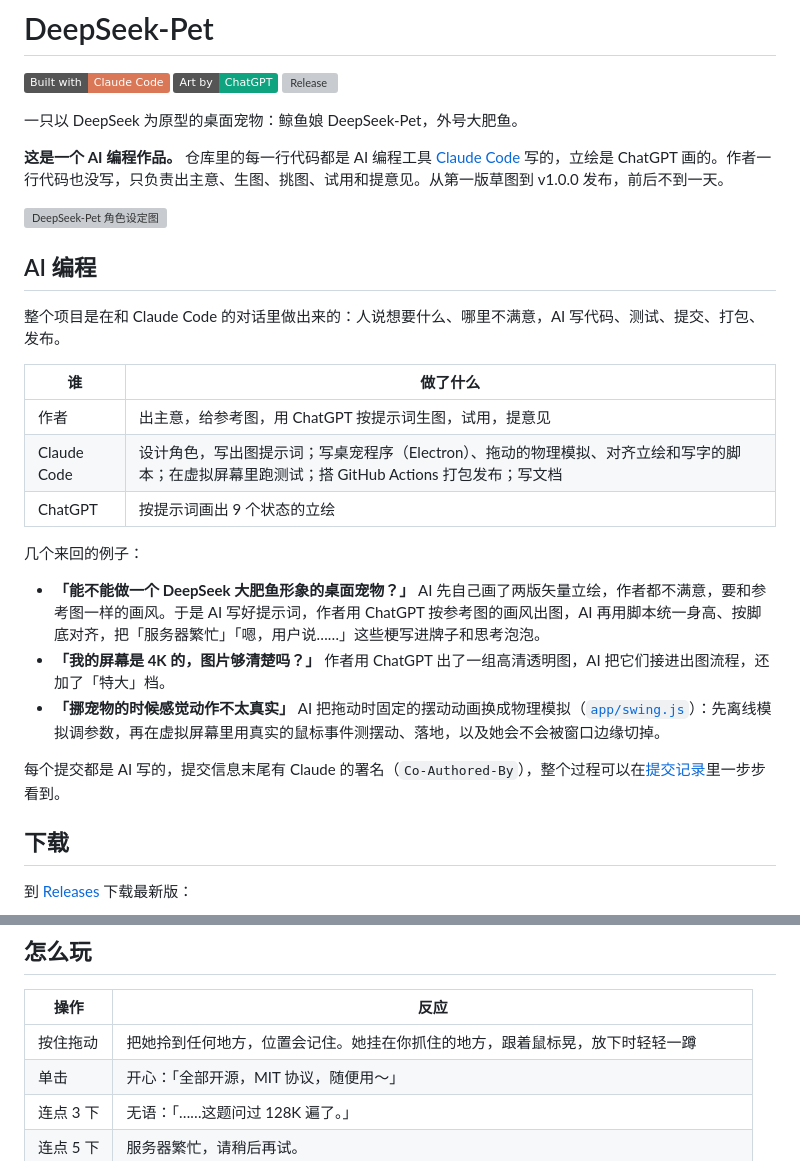
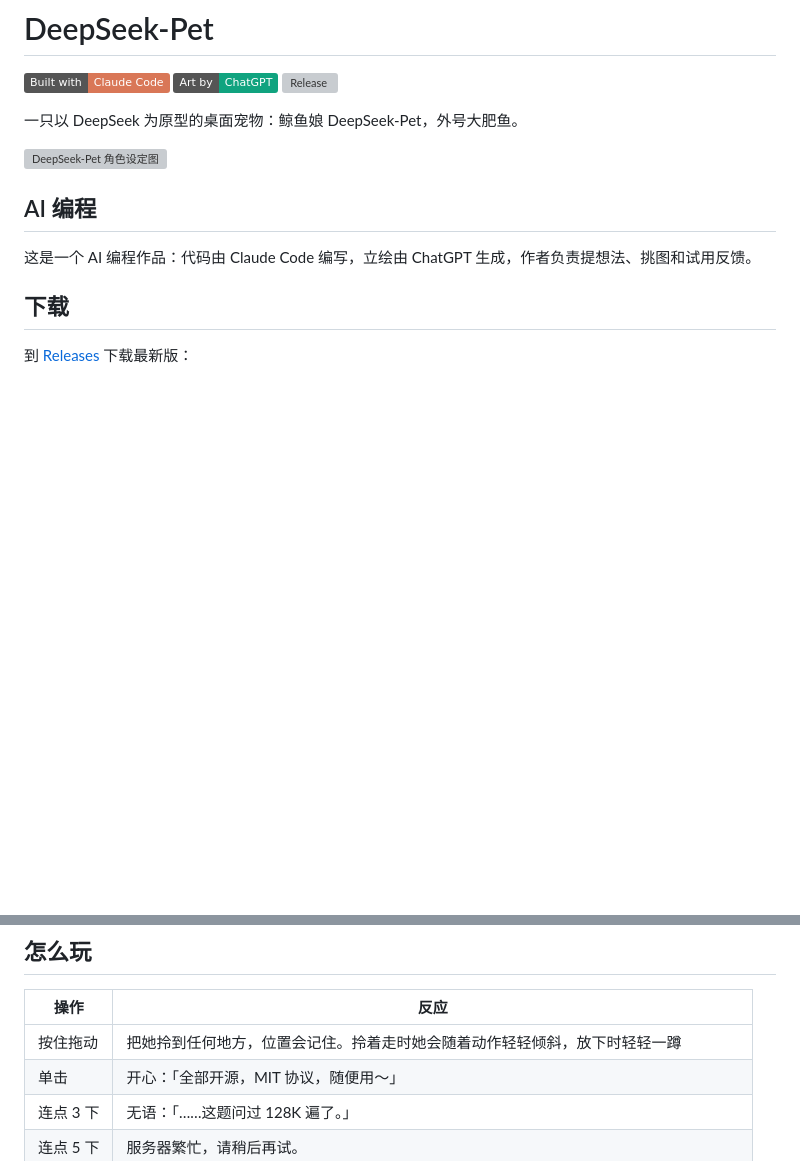
Before and after one commit to HuaiYue1/DeepSeek-Pet, a Markdown page: README.md, 2 parts joined by grey strips. Drawn GitHub-style; badges without logos; blank space fills up the shorter version; grey boxes are pictures that could not be loaded.

Commit message:
README: describe the AI programming in one line
Keep the badges and the section, but say it plainly: the code is by
Claude Code, the art by ChatGPT, the author brings ideas, picks the art
and tries it out. Also describe the calmer drag.

Co-Authored-By: Claude Opus 5.5 <noreply@anthropic.com>
Claude-Session: https://claude.ai/code/session_01DgrU4kEEeWuVrnqdUqSVi7

```diff
--- a/README.md
+++ b/README.md
@@ -6,27 +6,11 @@
 
 一只以 DeepSeek 为原型的桌面宠物：鲸鱼娘 DeepSeek-Pet，外号大肥鱼。
 
-**这是一个 AI 编程作品。** 仓库里的每一行代码都是 AI 编程工具 [Claude Code](https://claude.com/claude-code) 写的，立绘是 ChatGPT 画的。作者一行代码也没写，只负责出主意、生图、挑图、试用和提意见。从第一版草图到 v1.0.0 发布，前后不到一天。
-
 ![DeepSeek-Pet 角色设定图](art/character-sheet.png)
 
 ## AI 编程
 
-整个项目是在和 Claude Code 的对话里做出来的：人说想要什么、哪里不满意，AI 写代码、测试、提交、打包、发布。
-
-| 谁 | 做了什么 |
-| --- | --- |
-| 作者 | 出主意，给参考图，用 ChatGPT 按提示词生图，试用，提意见 |
-| Claude Code | 设计角色，写出图提示词；写桌宠程序（Electron）、拖动的物理模拟、对齐立绘和写字的脚本；在虚拟屏幕里跑测试；搭 GitHub Actions 打包发布；写文档 |
-| ChatGPT | 按提示词画出 9 个状态的立绘 |
-
-几个来回的例子：
-
-- **「能不能做一个 DeepSeek 大肥鱼形象的桌面宠物？」** AI 先自己画了两版矢量立绘，作者都不满意，要和参考图一样的画风。于是 AI 写好提示词，作者用 ChatGPT 按参考图的画风出图，AI 再用脚本统一身高、按脚底对齐，把「服务器繁忙」「嗯，用户说……」这些梗写进牌子和思考泡泡。
-- **「我的屏幕是 4K 的，图片够清楚吗？」** 作者用 ChatGPT 出了一组高清透明图，AI 把它们接进出图流程，还加了「特大」档。
-- **「挪宠物的时候感觉动作不太真实」** AI 把拖动时固定的摆动动画换成物理模拟（[`app/swing.js`](app/swing.js)）：先离线模拟调参数，再在虚拟屏幕里用真实的鼠标事件测摆动、落地，以及她会不会被窗口边缘切掉。
-
-每个提交都是 AI 写的，提交信息末尾有 Claude 的署名（`Co-Authored-By`），整个过程可以在[提交记录](https://github.com/HuaiYue1/DeepSeek-Pet/commits/main)里一步步看到。
+这是一个 AI 编程作品：代码由 Claude Code 编写，立绘由 ChatGPT 生成，作者负责提想法、挑图和试用反馈。
 
 ## 下载
 
@@ -51,7 +35,7 @@ npm start
 
 | 操作 | 反应 |
 | --- | --- |
-| 按住拖动 | 把她拎到任何地方，位置会记住。她挂在你抓住的地方，跟着鼠标晃，放下时轻轻一蹲 |
+| 按住拖动 | 把她拎到任何地方，位置会记住。拎着走时她会随着动作轻轻倾斜，放下时轻轻一蹲 |
 | 单击 | 开心：「全部开源，MIT 协议，随便用～」 |
 | 连点 3 下 | 无语：「……这题问过 128K 遍了。」 |
 | 连点 5 下 | 服务器繁忙，请稍后再试。 |
```
